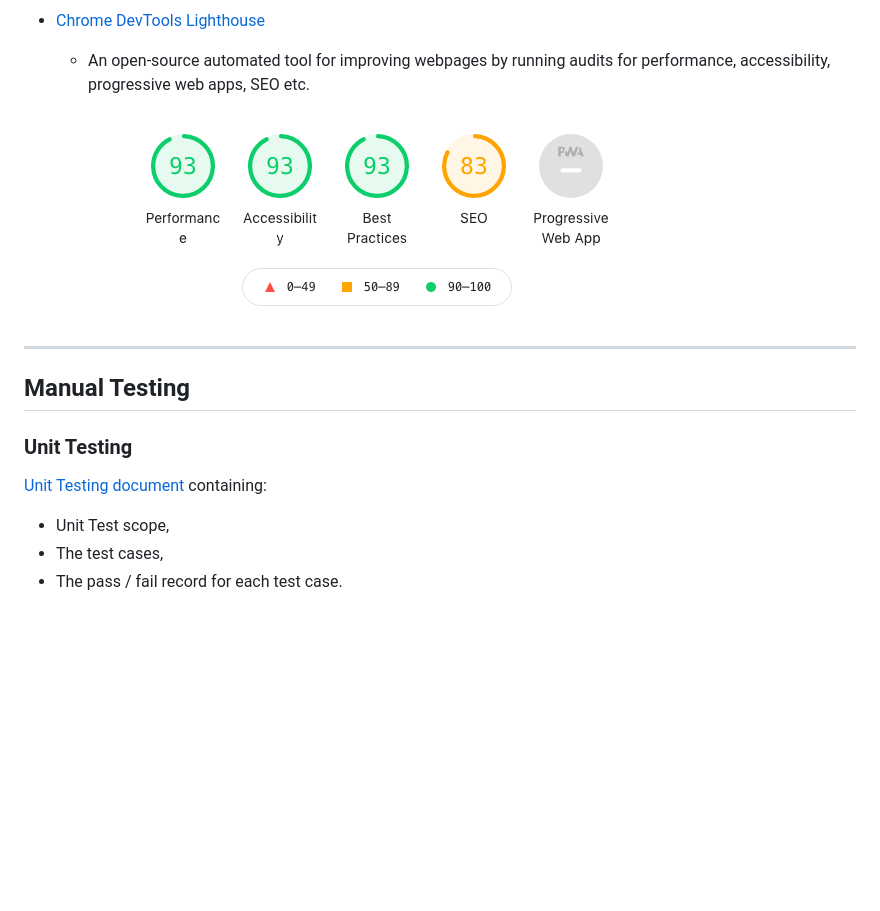
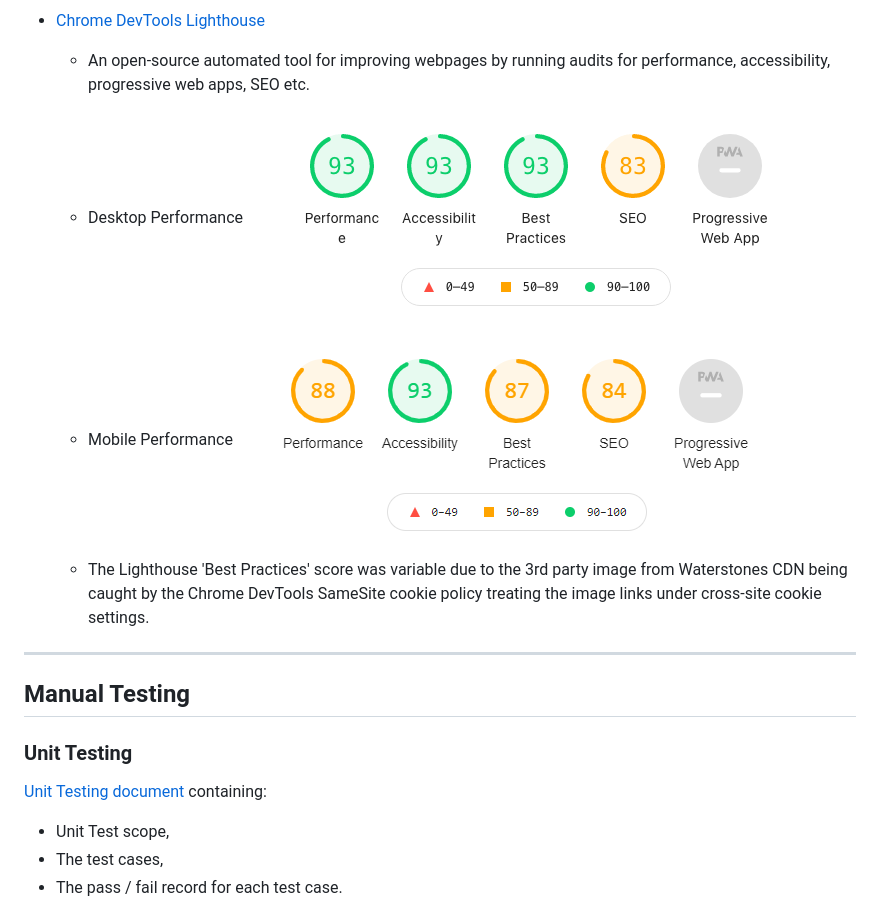
Before and after one commit to simonjvardy/the-reading-room, a Markdown page: TESTING.md, the part around the change printed below. Drawn GitHub-style; pictures changed too: static/images/readme-content/lighthouse-mobile.png (added); blank space fills up the shorter version.

```diff
--- a/TESTING.md
+++ b/TESTING.md
@@ -41,8 +44,14 @@ The following **validation services** and **linters** were used to check the val
 - [Chrome DevTools Lighthouse](https://developers.google.com/web/tools/lighthouse)
   - An open-source automated tool for improving webpages by running audits for performance, accessibility, progressive web apps, SEO etc.
 
-    ![](static/images/readme-content/lighthouse-desktop.png)
+  - Desktop Performance
+    ![Desktop Lighthouse](static/images/readme-content/lighthouse-desktop.png)
 
+  - Mobile Performance
+    ![Mobile Lighthouse](static/images/readme-content/lighthouse-mobile.png)
+
+  - The Lighthouse 'Best Practices' score was variable due to the 3rd party image  from Waterstones CDN being caught by the
+    Chrome DevTools SameSite cookie policy treating the image links under cross-site cookie settings.
 
 ---
 ## Manual Testing ##
```
Also changed, not shown: other parts of TESTING.md (+17 -26 lines), static/images/readme-content/404-img.png (renamed from static/images/404-img.png), static/images/readme-content/500-img.png (renamed from static/images/500-img.png), static/images/readme-content/503-img.png (renamed from static/images/503-img.png), static/images/readme-content/W3C-css-validdator.png (added), 10 other files.
